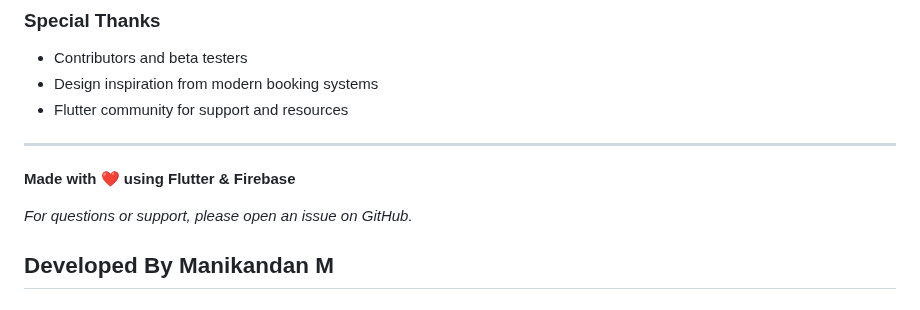
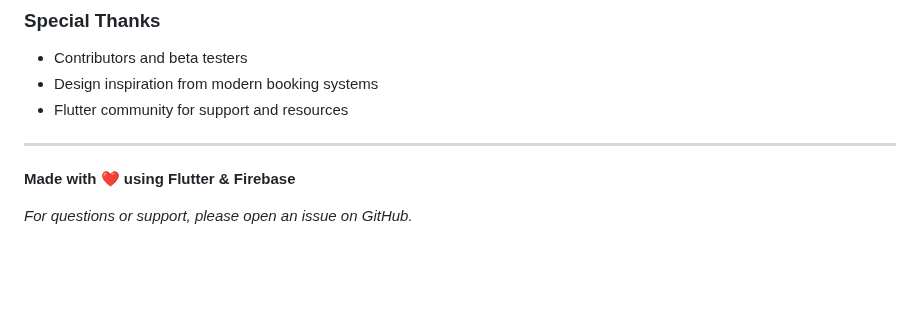
Before and after one commit to AshwinMadhav10/event-manager-Flutter, a Markdown page: README.md, the part around the change. GitHub-like rendering; blank space fills up the shorter version.

```diff
--- a/README.md
+++ b/README.md
@@ -264,5 +264,3 @@ We welcome contributions! Please follow these steps:
 **Made with ❤️ using Flutter & Firebase**
 
 *For questions or support, please open an issue on GitHub.*
-
-## Developed By Manikandan M
```
